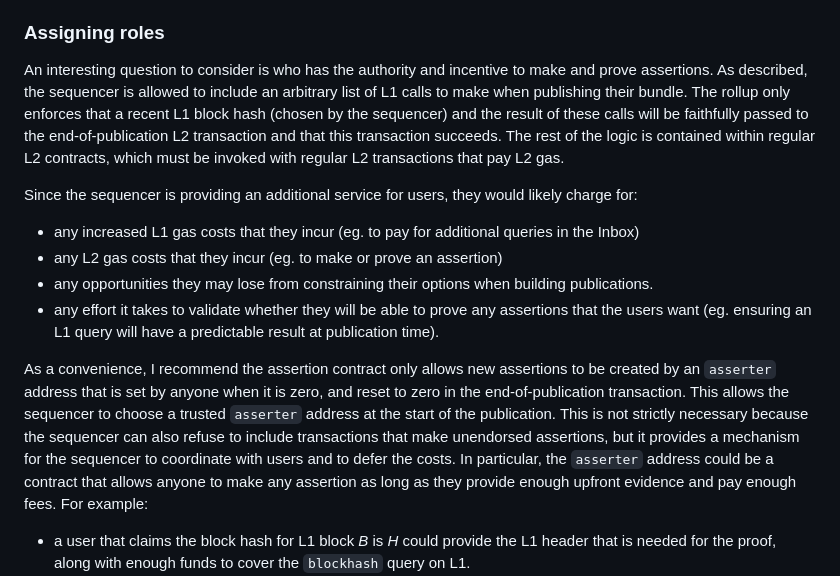
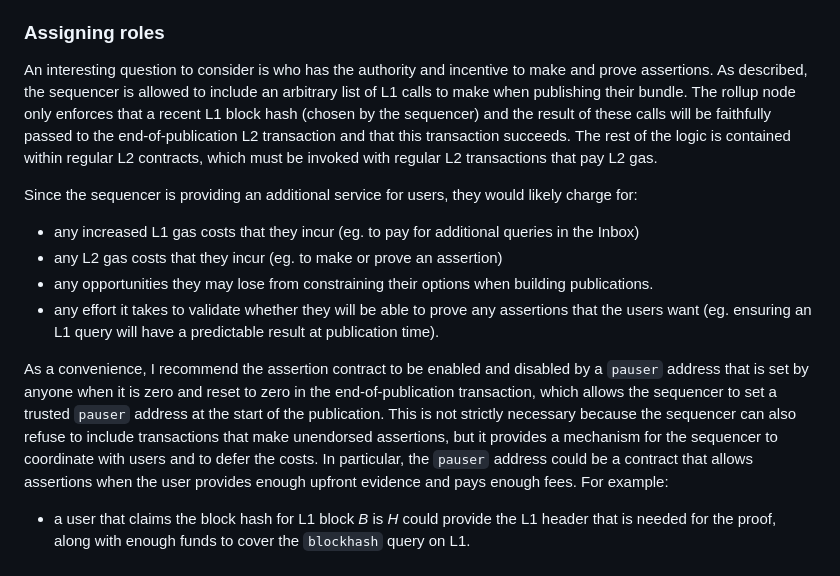
Before and after one commit to OpenZeppelin/minimal-rollup, a Markdown page: documentation/PreemptiveProvableAssertions.md, the part around the change. Drawn GitHub-style.

Commit message:
Use "pauser" instead of "asserter" mechanism.
Note that creating an "asserter" address actually undermines the ability
for contracts to trust assertions that are made by the expected address
(since the address would change every publication)

```diff
--- a/documentation/PreemptiveProvableAssertions.md
+++ b/documentation/PreemptiveProvableAssertions.md
@@ -298,7 +298,7 @@ This mechanism creates a minor complication for the staked cross-rollup assertio
 
 ### Assigning roles
 
-An interesting question to consider is who has the authority and incentive to make and prove assertions. As described, the sequencer is allowed to include an arbitrary list of L1 calls to make when publishing their bundle. The rollup only enforces that a recent L1 block hash (chosen by the sequencer) and the result of these calls will be faithfully passed to the end-of-publication L2 transaction and that this transaction succeeds. The rest of the logic is contained within regular L2 contracts, which must be invoked with regular L2 transactions that pay L2 gas.
+An interesting question to consider is who has the authority and incentive to make and prove assertions. As described, the sequencer is allowed to include an arbitrary list of L1 calls to make when publishing their bundle. The rollup node only enforces that a recent L1 block hash (chosen by the sequencer) and the result of these calls will be faithfully passed to the end-of-publication L2 transaction and that this transaction succeeds. The rest of the logic is contained within regular L2 contracts, which must be invoked with regular L2 transactions that pay L2 gas.
 
 Since the sequencer is providing an additional service for users, they would likely charge for:
 - any increased L1 gas costs that they incur (eg. to pay for additional queries in the Inbox)
@@ -306,7 +306,7 @@ Since the sequencer is providing an additional service for users, they would lik
 - any opportunities they may lose from constraining their options when building publications.
 - any effort it takes to validate whether they will be able to prove any assertions that the users want (eg. ensuring an L1 query will have a predictable result at publication time).
 
-As a convenience, I recommend the assertion contract only allows new assertions to be created by an `asserter` address that is set by anyone when it is zero, and reset to zero in the end-of-publication transaction. This allows the sequencer to choose a trusted `asserter` address at the start of the publication. This is not strictly necessary because the sequencer can also refuse to include transactions that make unendorsed assertions, but it provides a mechanism for the sequencer to coordinate with users and to defer the costs. In particular, the `asserter` address could be a contract that allows anyone to make any assertion as long as they provide enough upfront evidence and pay enough fees. For example:
+As a convenience, I recommend the assertion contract to be enabled and disabled by a `pauser` address that is set by anyone when it is zero and reset to zero in the end-of-publication transaction, which allows the sequencer to set a trusted `pauser` address at the start of the publication. This is not strictly necessary because the sequencer can also refuse to include transactions that make unendorsed assertions, but it provides a mechanism for the sequencer to coordinate with users and to defer the costs. In particular, the `pauser` address could be a contract that allows assertions when the user provides enough upfront evidence and pays enough fees. For example:
 
 - a user that claims the block hash for L1 block _B_ is _H_ could provide the L1 header that is needed for the proof, along with enough funds to cover the `blockhash` query on L1.
 - a user that wants an assertion that some property will be true in L2 block _X_ could also sign the proof transaction that will need to be sequenced in block _X_.
```
